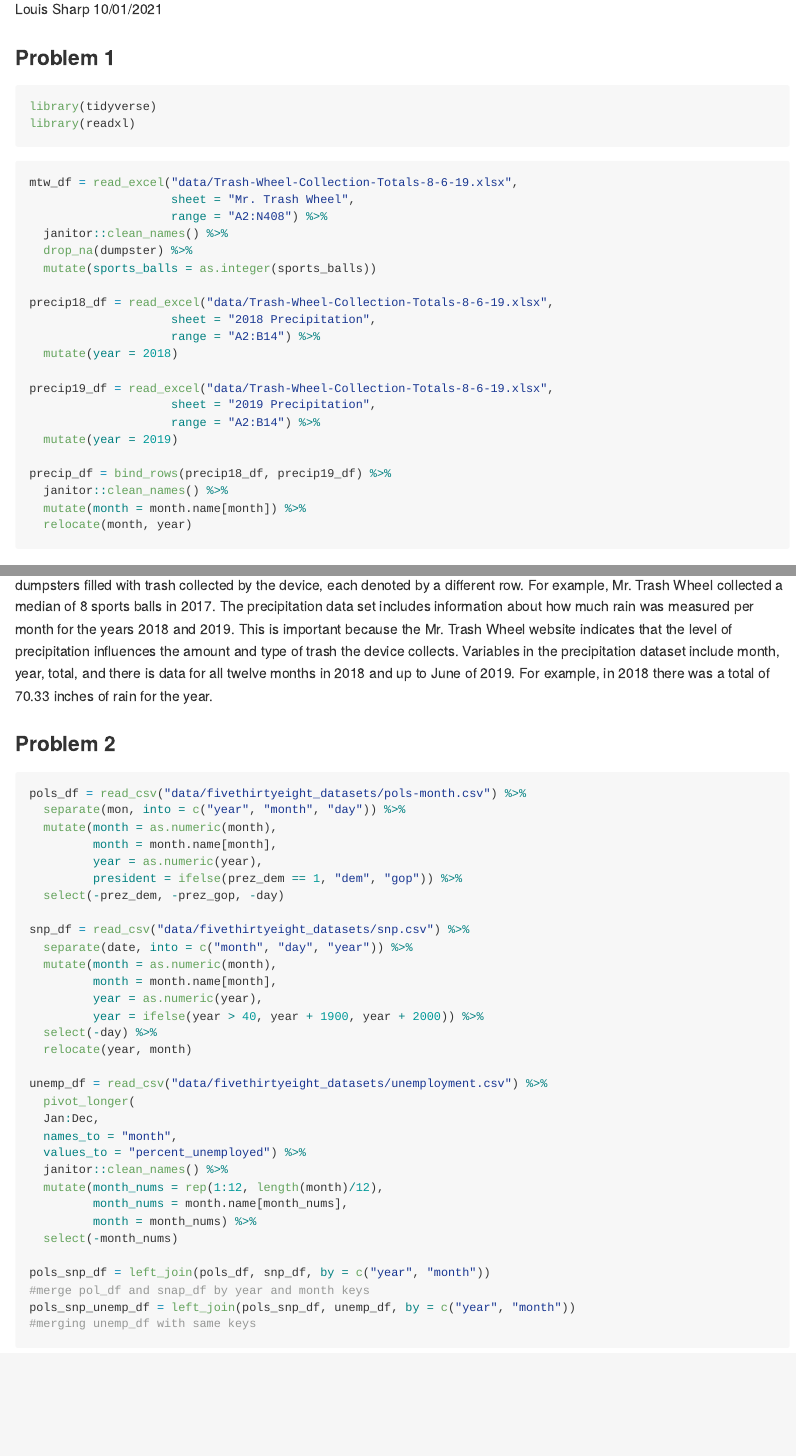
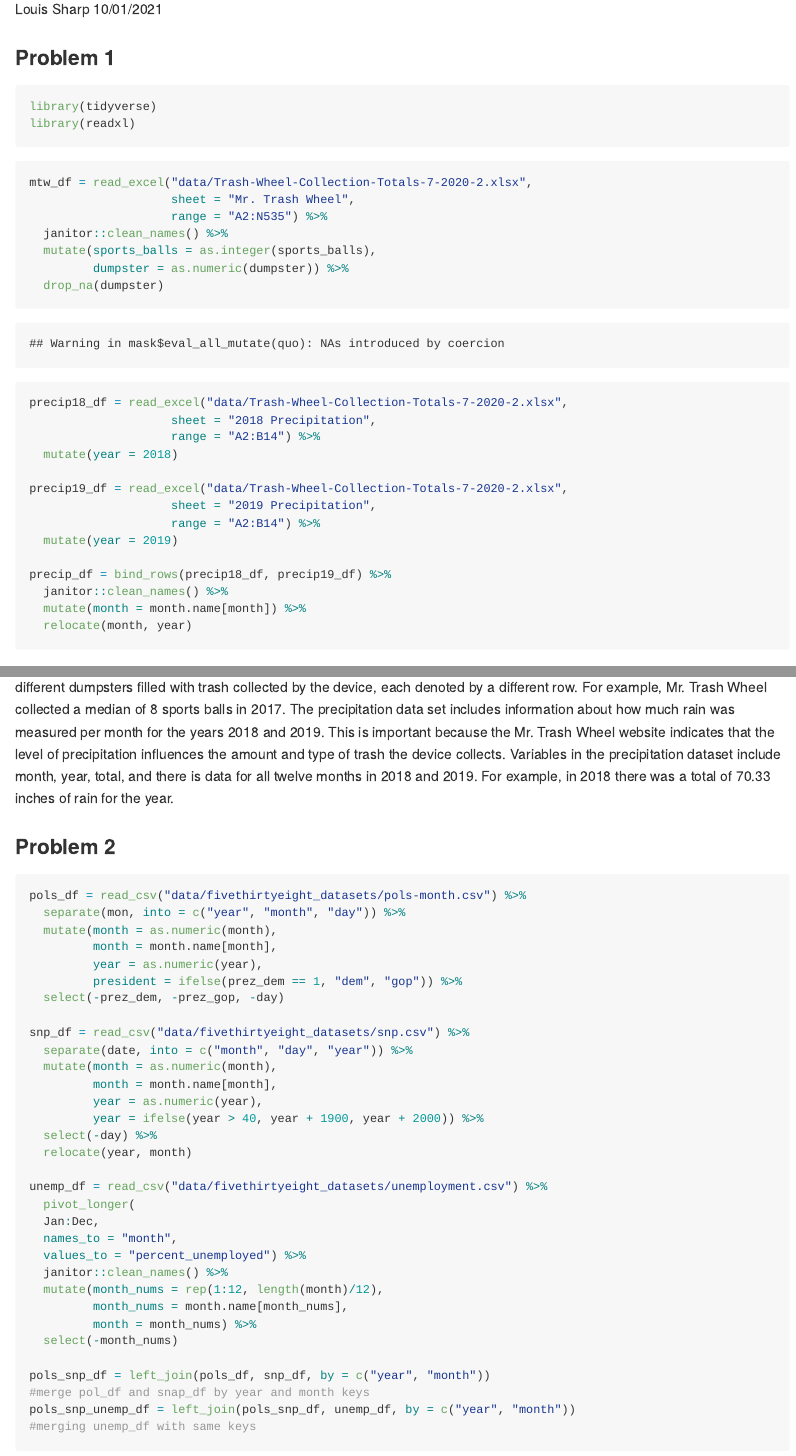
Before and after one commit to lzsdotcom/p8105_hw2_lzs2109, an R Markdown document (p8105_hw2_lzs2109.Rmd): the page in a window 1100 px wide, from 110 px down, and a second part further down, joined at a grey line. The pictures show the output file p8105_hw2_lzs2109.md that the author committed with the source, drawn offline in the style of GitHub.

Commit message:
updated Mr. Trash Wheel dataset to 2020 version, made some corrections to the code as  needed.

````diff
--- a/p8105_hw2_lzs2109.Rmd
+++ b/p8105_hw2_lzs2109.Rmd
@@ -13,19 +13,20 @@
 ```
 
 ```{r}
-mtw_df = read_excel("data/Trash-Wheel-Collection-Totals-8-6-19.xlsx",
+mtw_df = read_excel("data/Trash-Wheel-Collection-Totals-7-2020-2.xlsx",
                     sheet = "Mr. Trash Wheel",
-                    range = "A2:N408") %>%
+                    range = "A2:N535") %>%
   janitor::clean_names() %>%
-  drop_na(dumpster) %>%
-  mutate(sports_balls = as.integer(sports_balls))
+  mutate(sports_balls = as.integer(sports_balls),
+         dumpster = as.numeric(dumpster)) %>%
+  drop_na(dumpster)
 
-precip18_df = read_excel("data/Trash-Wheel-Collection-Totals-8-6-19.xlsx",
+precip18_df = read_excel("data/Trash-Wheel-Collection-Totals-7-2020-2.xlsx",
                     sheet = "2018 Precipitation",
                     range = "A2:B14") %>%
   mutate(year = 2018)
 
-precip19_df = read_excel("data/Trash-Wheel-Collection-Totals-8-6-19.xlsx",
+precip19_df = read_excel("data/Trash-Wheel-Collection-Totals-7-2020-2.xlsx",
                     sheet = "2019 Precipitation",
                     range = "A2:B14") %>%
   mutate(year = 2019)
@@ -40,5 +40,4 @@
-`r median(pull(filter(mtw_df, year == 2017), sports_balls))` sports balls in 2017.
-The precipitation data set includes information about how much rain was measured per month for the years 2018 and 2019. This is important because the Mr. Trash Wheel website indicates that the level of precipitation influences the amount and type of trash the device collects. Variables in the precipitation dataset include `r names(precip_df)`, and there is data for all twelve months in 2018 and up to June of 2019. For example, in 2018 there was a total of
+The Mr. Trash Wheel and precipitation data sets both come from the same excel file about Baltimore's Mr. Trash Wheel, a device that collects trash from Jones Falls river as it enters Baltimore's Inner Harbor. The trash is then incinerated to provide power to the Baltimore area. The Trash Wheel data set includes temporal details, info on the mass/volume of trash collected, and type of trash collected by the device per dumpster filled, in addition to estimates of power generated as a result. The variables included in the dataset are `r names(mtw_df)`, and includes info on `r nrow(mtw_df)` different dumpsters filled with trash collected by the device, each denoted by a different row. For example, Mr. Trash Wheel collected a median of `r median(pull(filter(mtw_df, year == 2017), sports_balls))` sports balls in 2017. The precipitation data set includes information about how much rain was measured per month for the years 2018 and 2019. This is important because the Mr. Trash Wheel website indicates that the level of precipitation influences the amount and type of trash the device collects. Variables in the precipitation dataset include `r names(precip_df)`, and there is data for all twelve months in 2018 and 2019. For example, in 2018 there was a total of
 `r sum(pull(precip18_df, Total))` inches of rain for the year.
 
 
````
Also changed, not shown: data/Trash-Wheel-Collection-Totals-7-2020-2.xlsx (added), data/Trash-Wheel-Collection-Totals-8-6-19.xlsx (deleted), p8105_hw2_lzs2109.md, p8105_hw2_lzs2109.Rmd (1 more changed lines), 1 other file.
